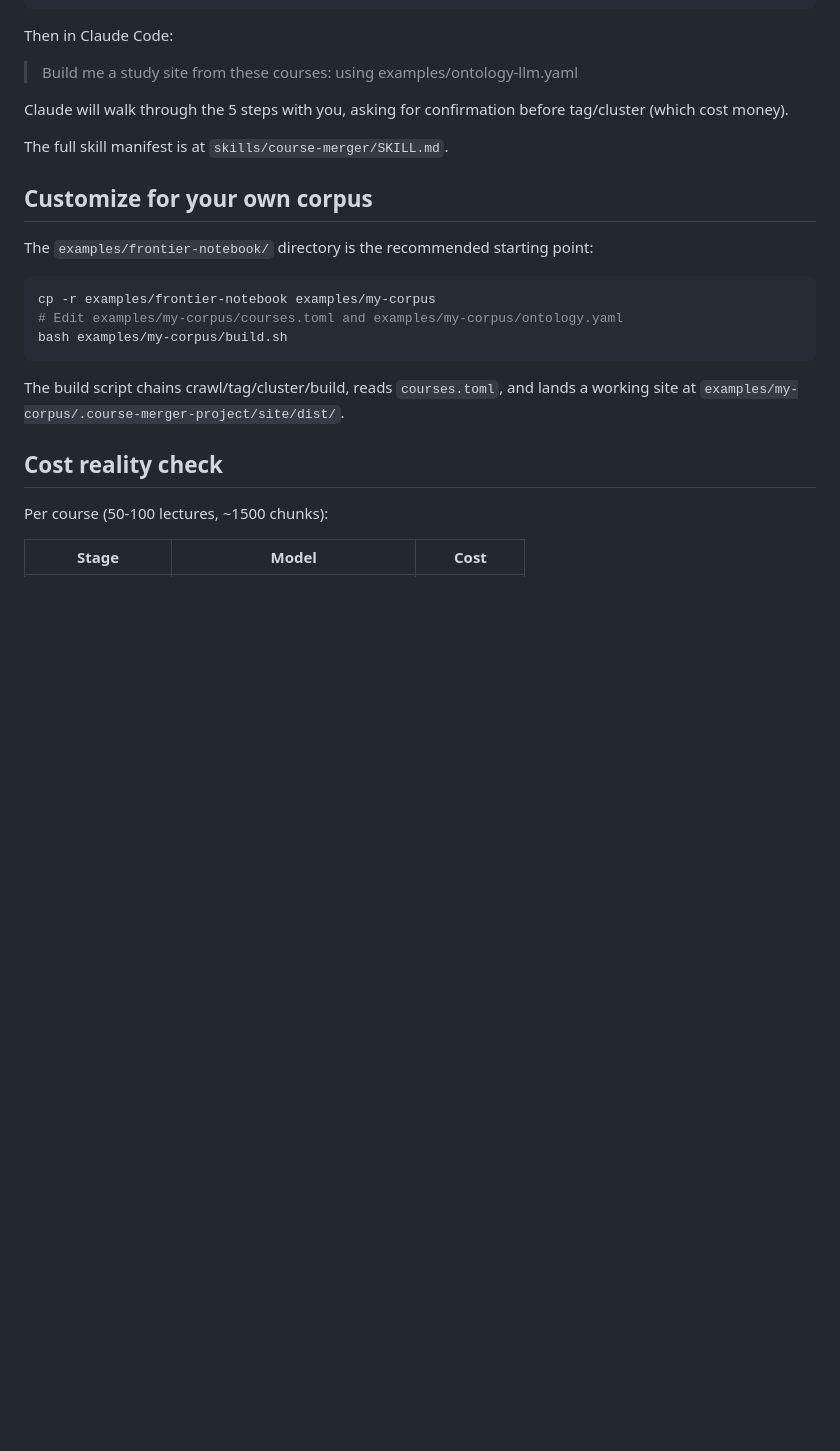
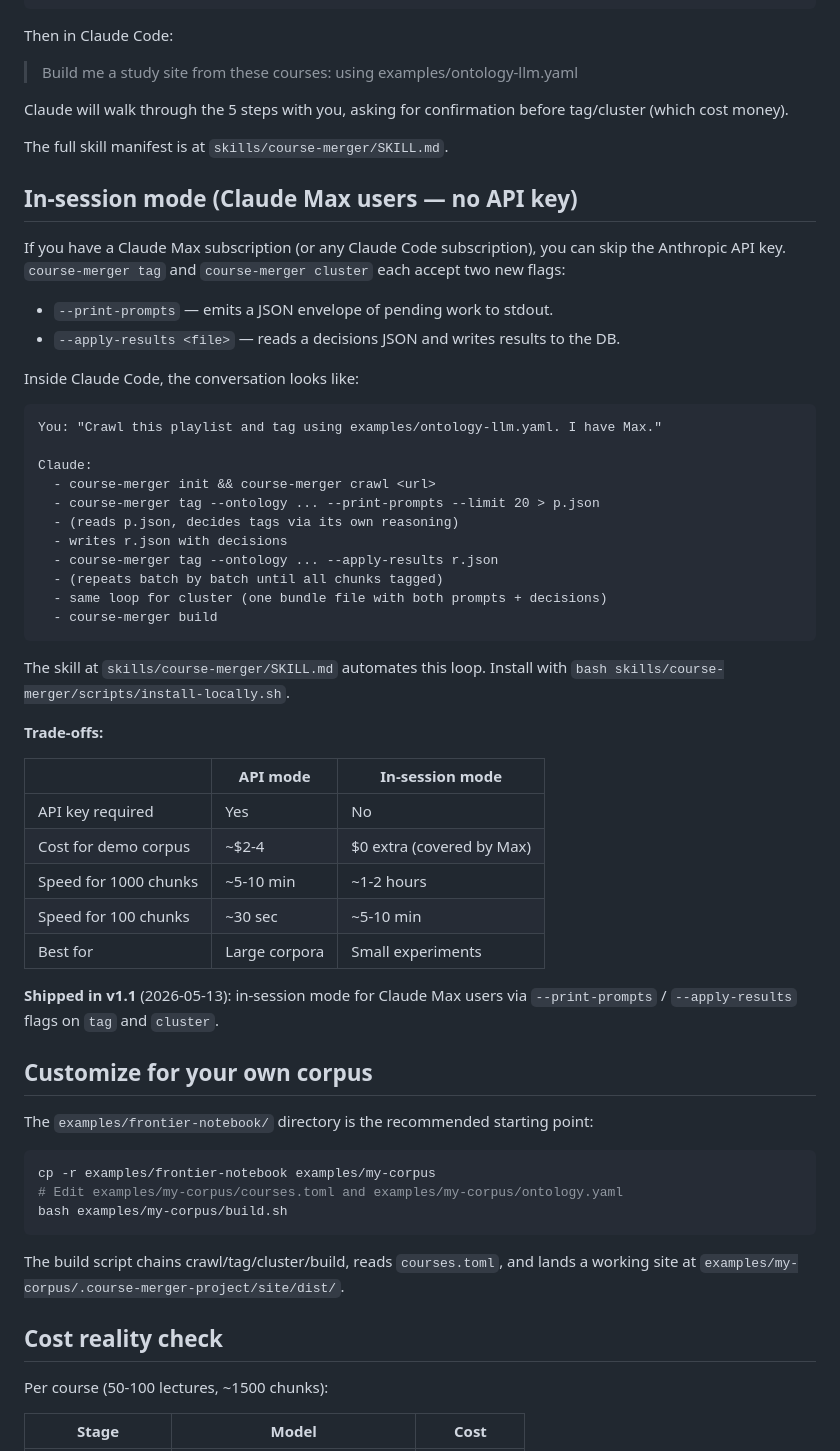
Before and after one commit to LinZhuoChen/video-to-notebook, a Markdown page: README.md, the part around the change. GitHub-like rendering; blank space fills up the shorter version.

Commit message:
docs: README in-session mode section + v1.1 shipped note

````diff
--- a/README.md
+++ b/README.md
@@ -88,6 +88,43 @@ Claude will walk through the 5 steps with you, asking for confirmation before ta
 
 The full skill manifest is at `skills/course-merger/SKILL.md`.
 
+## In-session mode (Claude Max users — no API key)
+
+If you have a Claude Max subscription (or any Claude Code subscription), you can skip the Anthropic API key. `course-merger tag` and `course-merger cluster` each accept two new flags:
+
+- `--print-prompts` — emits a JSON envelope of pending work to stdout.
+- `--apply-results <file>` — reads a decisions JSON and writes results to the DB.
+
+Inside Claude Code, the conversation looks like:
+
+```
+You: "Crawl this playlist and tag using examples/ontology-llm.yaml. I have Max."
+
+Claude:
+  - course-merger init && course-merger crawl <url>
+  - course-merger tag --ontology ... --print-prompts --limit 20 > p.json
+  - (reads p.json, decides tags via its own reasoning)
+  - writes r.json with decisions
+  - course-merger tag --ontology ... --apply-results r.json
+  - (repeats batch by batch until all chunks tagged)
+  - same loop for cluster (one bundle file with both prompts + decisions)
+  - course-merger build
+```
+
+The skill at `skills/course-merger/SKILL.md` automates this loop. Install with `bash skills/course-merger/scripts/install-locally.sh`.
+
+**Trade-offs:**
+
+| | API mode | In-session mode |
+|---|----------|----------------|
+| API key required | Yes | No |
+| Cost for demo corpus | ~$2-4 | $0 extra (covered by Max) |
+| Speed for 1000 chunks | ~5-10 min | ~1-2 hours |
+| Speed for 100 chunks | ~30 sec | ~5-10 min |
+| Best for | Large corpora | Small experiments |
+
+**Shipped in v1.1** (2026-05-13): in-session mode for Claude Max users via `--print-prompts` / `--apply-results` flags on `tag` and `cluster`.
+
 ## Customize for your own corpus
 
 The `examples/frontier-notebook/` directory is the recommended starting point:
````
